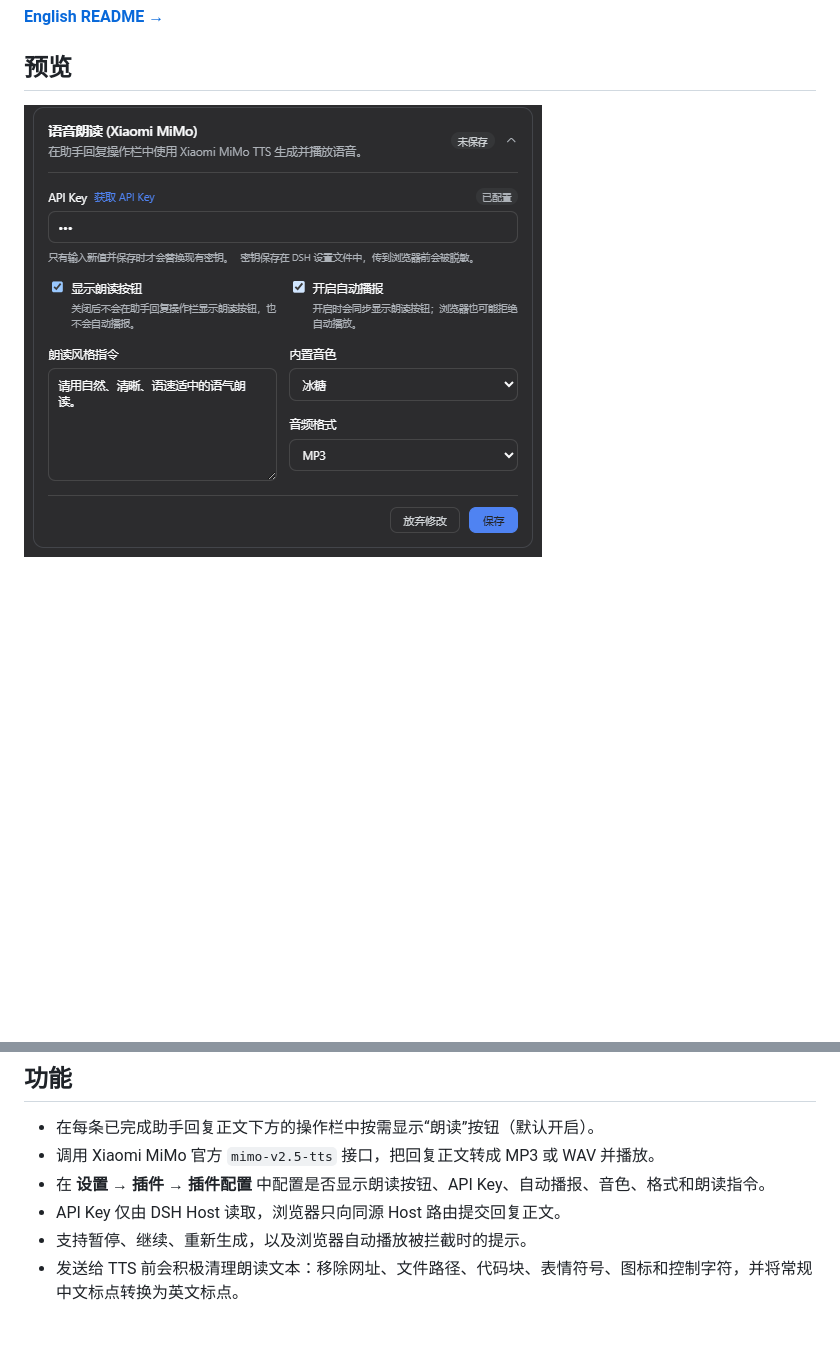
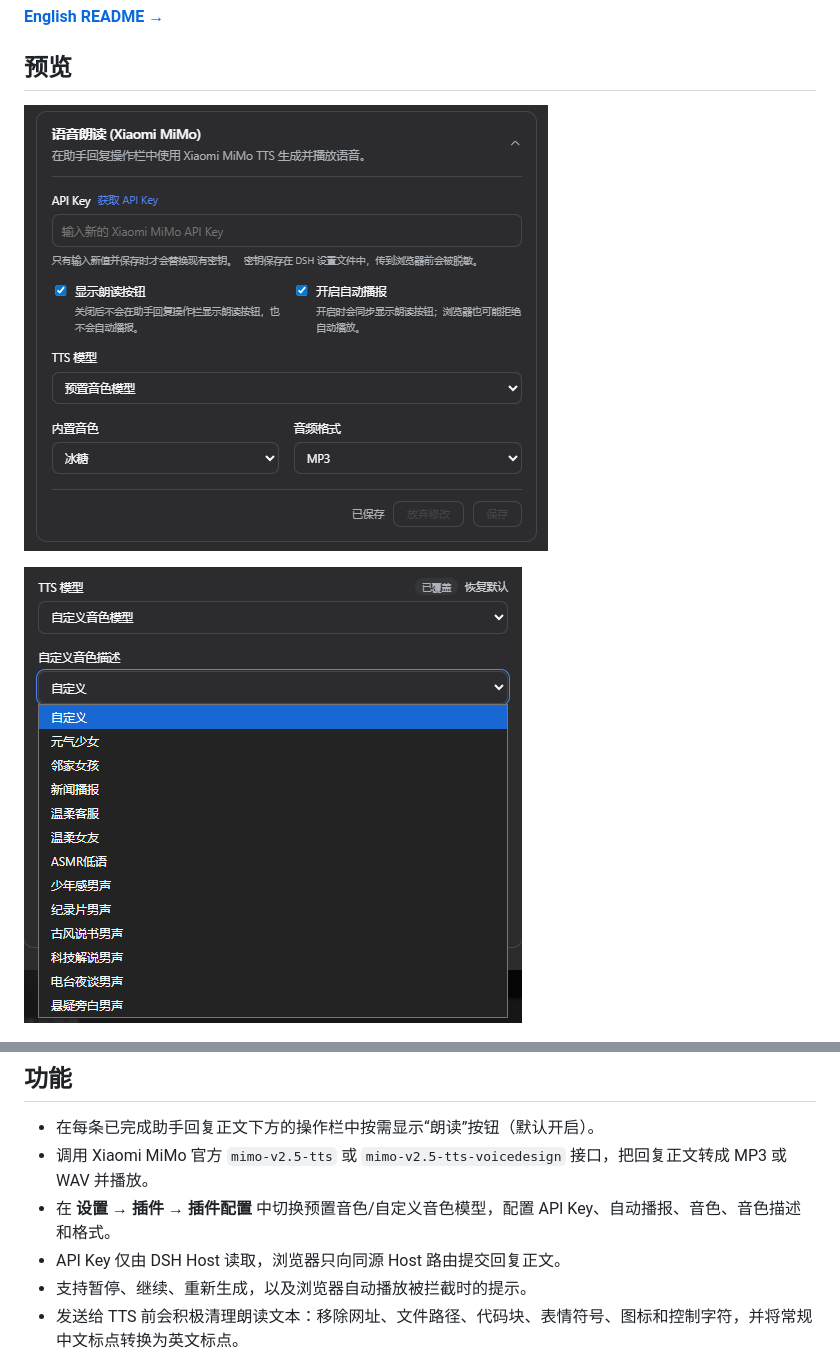
Before and after one commit to ppy-web/dsh-plugin-xiaomi-mimo-tts, a Markdown page: README.md, 2 parts joined by grey strips. GitHub-like rendering; pictures changed too: assets/menu.png, assets/preset.png (added); blank space fills up the shorter version.

Commit message:
feat: 支持 MiMo 2.0 自定义音色

```diff
--- a/README.md
+++ b/README.md
@@ -8,13 +8,15 @@
 
 ![Xiaomi MiMo 设置菜单](assets/menu.png)
 
+![自定义音色](assets/preset.png)
+
 ![图标示例](assets/image.png)
 
 ## 功能
 
 - 在每条已完成助手回复正文下方的操作栏中按需显示“朗读”按钮（默认开启）。
-- 调用 Xiaomi MiMo 官方 `mimo-v2.5-tts` 接口，把回复正文转成 MP3 或 WAV 并播放。
-- 在 **设置 → 插件 → 插件配置** 中配置是否显示朗读按钮、API Key、自动播报、音色、格式和朗读指令。
+- 调用 Xiaomi MiMo 官方 `mimo-v2.5-tts` 或 `mimo-v2.5-tts-voicedesign` 接口，把回复正文转成 MP3 或 WAV 并播放。
+- 在 **设置 → 插件 → 插件配置** 中切换预置音色/自定义音色模型，配置 API Key、自动播报、音色、音色描述和格式。
 - API Key 仅由 DSH Host 读取，浏览器只向同源 Host 路由提交回复正文。
 - 支持暂停、继续、重新生成，以及浏览器自动播放被拦截时的提示。
 - 发送给 TTS 前会积极清理朗读文本：移除网址、文件路径、代码块、表情符号、图标和控制字符，并将常规中文标点转换为英文标点。
```
Also changed, not shown: other parts of README.md (+14 -4 lines), README.en.md (+11 -5 lines), 6 other files.
